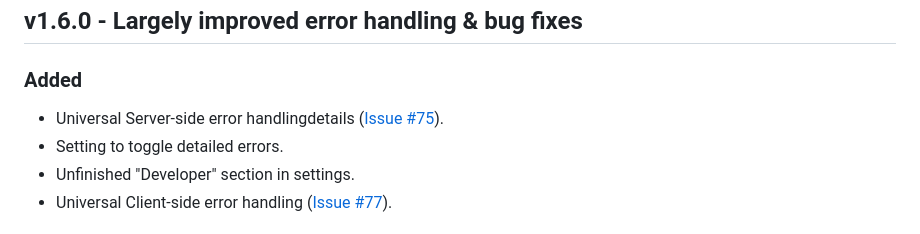
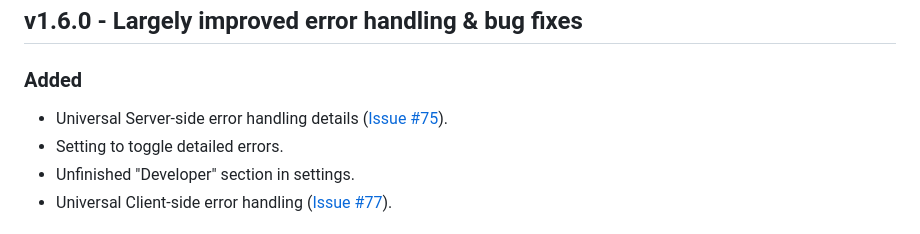
Before and after one commit to Yooli8537/Editor, a Markdown page: CHANGELOG.md, the part around the change. GitHub-like rendering.

Commit message:
Correction

```diff
--- a/CHANGELOG.md
+++ b/CHANGELOG.md
@@ -10,7 +10,7 @@
 
 ### Added
 
-- Universal Server-side error handlingdetails ([Issue #75](https://github.com/Yooli8537/Editor/issues/75)).
+- Universal Server-side error handling details ([Issue #75](https://github.com/Yooli8537/Editor/issues/75)).
 - Setting to toggle detailed errors.
 - Unfinished "Developer" section in settings.
 - Universal Client-side error handling ([Issue #77](https://github.com/Yooli8537/Editor/issues/77)).
```
